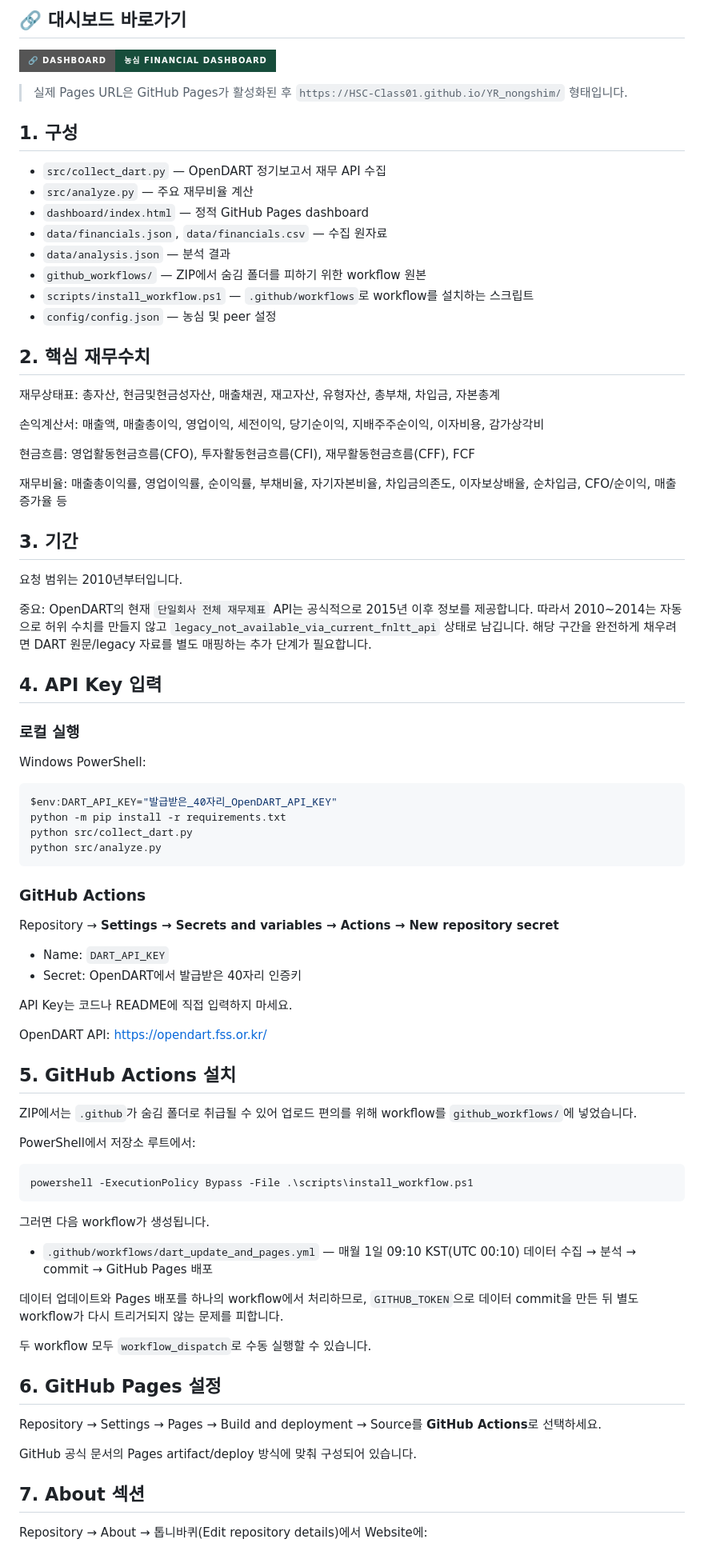
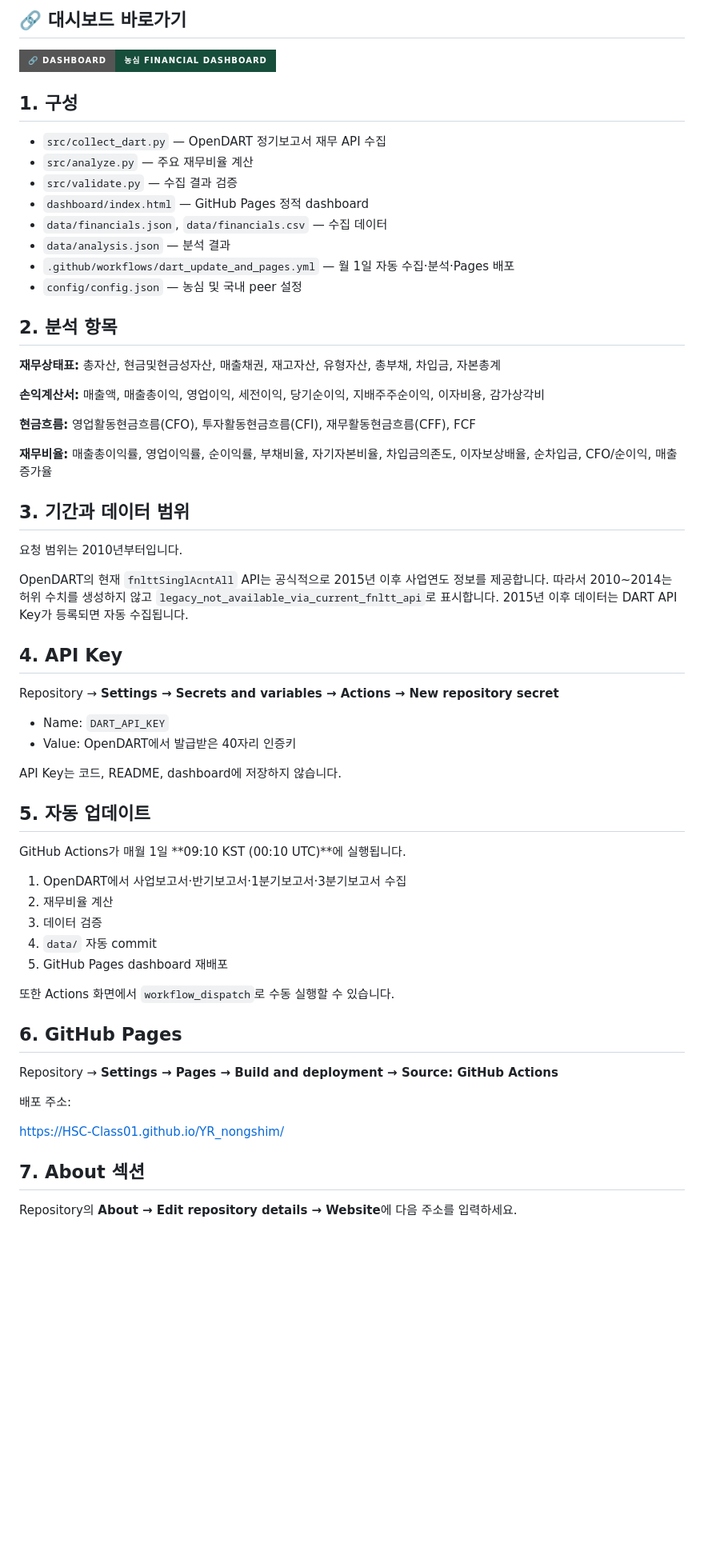
Before and after one commit to HSC-Class01/YR_nongshim, a Markdown page: README.md, the part around one of its changes. Shown at 80% size. GitHub-like rendering; badges without logos; blank space fills up the shorter version.

Commit message:
docs: update dashboard automation and peer firms

````diff
--- a/README.md
+++ b/README.md
@@ -6,84 +6,63 @@
 
 [![Dashboard](https://img.shields.io/badge/%F0%9F%94%97%20Dashboard-%EB%86%8D%EC%8B%AC%20Financial%20Dashboard-174d3b?style=for-the-badge)](https://HSC-Class01.github.io/YR_nongshim/)
 
-> 실제 Pages URL은 GitHub Pages가 활성화된 후 `https://HSC-Class01.github.io/YR_nongshim/` 형태입니다.
-
 ## 1. 구성
 
 - `src/collect_dart.py` — OpenDART 정기보고서 재무 API 수집
 - `src/analyze.py` — 주요 재무비율 계산
-- `dashboard/index.html` — 정적 GitHub Pages dashboard
-- `data/financials.json`, `data/financials.csv` — 수집 원자료
+- `src/validate.py` — 수집 결과 검증
+- `dashboard/index.html` — GitHub Pages 정적 dashboard
+- `data/financials.json`, `data/financials.csv` — 수집 데이터
 - `data/analysis.json` — 분석 결과
-- `github_workflows/` — ZIP에서 숨김 폴더를 피하기 위한 workflow 원본
-- `scripts/install_workflow.ps1` — `.github/workflows`로 workflow를 설치하는 스크립트
-- `config/config.json` — 농심 및 peer 설정
+- `.github/workflows/dart_update_and_pages.yml` — 월 1일 자동 수집·분석·Pages 배포
+- `config/config.json` — 농심 및 국내 peer 설정
 
-## 2. 핵심 재무수치
+## 2. 분석 항목
 
-재무상태표: 총자산, 현금및현금성자산, 매출채권, 재고자산, 유형자산, 총부채, 차입금, 자본총계
+**재무상태표:** 총자산, 현금및현금성자산, 매출채권, 재고자산, 유형자산, 총부채, 차입금, 자본총계
 
-손익계산서: 매출액, 매출총이익, 영업이익, 세전이익, 당기순이익, 지배주주순이익, 이자비용, 감가상각비
+**손익계산서:** 매출액, 매출총이익, 영업이익, 세전이익, 당기순이익, 지배주주순이익, 이자비용, 감가상각비
 
-현금흐름: 영업활동현금흐름(CFO), 투자활동현금흐름(CFI), 재무활동현금흐름(CFF), FCF
+**현금흐름:** 영업활동현금흐름(CFO), 투자활동현금흐름(CFI), 재무활동현금흐름(CFF), FCF
 
-재무비율: 매출총이익률, 영업이익률, 순이익률, 부채비율, 자기자본비율, 차입금의존도, 이자보상배율, 순차입금, CFO/순이익, 매출증가율 등
+**재무비율:** 매출총이익률, 영업이익률, 순이익률, 부채비율, 자기자본비율, 차입금의존도, 이자보상배율, 순차입금, CFO/순이익, 매출증가율
 
-## 3. 기간
+## 3. 기간과 데이터 범위
 
 요청 범위는 2010년부터입니다.
 
-중요: OpenDART의 현재 `단일회사 전체 재무제표` API는 공식적으로 2015년 이후 정보를 제공합니다. 따라서 2010~2014는 자동으로 허위 수치를 만들지 않고 `legacy_not_available_via_current_fnltt_api` 상태로 남깁니다. 해당 구간을 완전하게 채우려면 DART 원문/legacy 자료를 별도 매핑하는 추가 단계가 필요합니다.
+OpenDART의 현재 `fnlttSinglAcntAll` API는 공식적으로 2015년 이후 사업연도 정보를 제공합니다. 따라서 2010~2014는 허위 수치를 생성하지 않고 `legacy_not_available_via_current_fnltt_api`로 표시합니다. 2015년 이후 데이터는 DART API Key가 등록되면 자동 수집됩니다.
 
-## 4. API Key 입력
-
-### 로컬 실행
-
-Windows PowerShell:
-
-```powershell
-$env:DART_API_KEY="발급받은_40자리_OpenDART_API_KEY"
-python -m pip install -r requirements.txt
-python src/collect_dart.py
-python src/analyze.py
-```
-
-### GitHub Actions
+## 4. API Key
 
 Repository → **Settings → Secrets and variables → Actions → New repository secret**
 
 - Name: `DART_API_KEY`
-- Secret: OpenDART에서 발급받은 40자리 인증키
+- Value: OpenDART에서 발급받은 40자리 인증키
 
-API Key는 코드나 README에 직접 입력하지 마세요.
+API Key는 코드, README, dashboard에 저장하지 않습니다.
 
-OpenDART API: https://opendart.fss.or.kr/
+## 5. 자동 업데이트
 
-## 5. GitHub Actions 설치
+GitHub Actions가 매월 1일 **09:10 KST (00:10 UTC)**에 실행됩니다.
 
-ZIP에서는 `.github`가 숨김 폴더로 취급될 수 있어 업로드 편의를 위해 workflow를 `github_workflows/`에 넣었습니다.
+1. OpenDART에서 사업보고서·반기보고서·1분기보고서·3분기보고서 수집
+2. 재무비율 계산
+3. 데이터 검증
+4. `data/` 자동 commit
+5. GitHub Pages dashboard 재배포
 
-PowerShell에서 저장소 루트에서:
+또한 Actions 화면에서 `workflow_dispatch`로 수동 실행할 수 있습니다.
 
-```powershell
-powershell -ExecutionPolicy Bypass -File .\scripts\install_workflow.ps1
-```
+## 6. GitHub Pages
 
-그러면 다음 workflow가 생성됩니다.
+Repository → **Settings → Pages → Build and deployment → Source: GitHub Actions**
 
-- `.github/workflows/dart_update_and_pages.yml` — 매월 1일 09:10 KST(UTC 00:10) 데이터 수집 → 분석 → commit → GitHub Pages 배포
+배포 주소:
 
-데이터 업데이트와 Pages 배포를 하나의 workflow에서 처리하므로, `GITHUB_TOKEN`으로 데이터 commit을 만든 뒤 별도 workflow가 다시 트리거되지 않는 문제를 피합니다.
-
-두 workflow 모두 `workflow_dispatch`로 수동 실행할 수 있습니다.
-
-## 6. GitHub Pages 설정
-
-Repository → Settings → Pages → Build and deployment → Source를 **GitHub Actions**로 선택하세요.
-
-GitHub 공식 문서의 Pages artifact/deploy 방식에 맞춰 구성되어 있습니다.
+https://HSC-Class01.github.io/YR_nongshim/
 
 ## 7. About 섹션
 
-Repository → About → 톱니바퀴(Edit repository details)에서 Website에:
+Repository의 **About → Edit repository details → Website**에 다음 주소를 입력하세요.
 
````
Also changed, not shown: other parts of README.md (+28 -17 lines).
